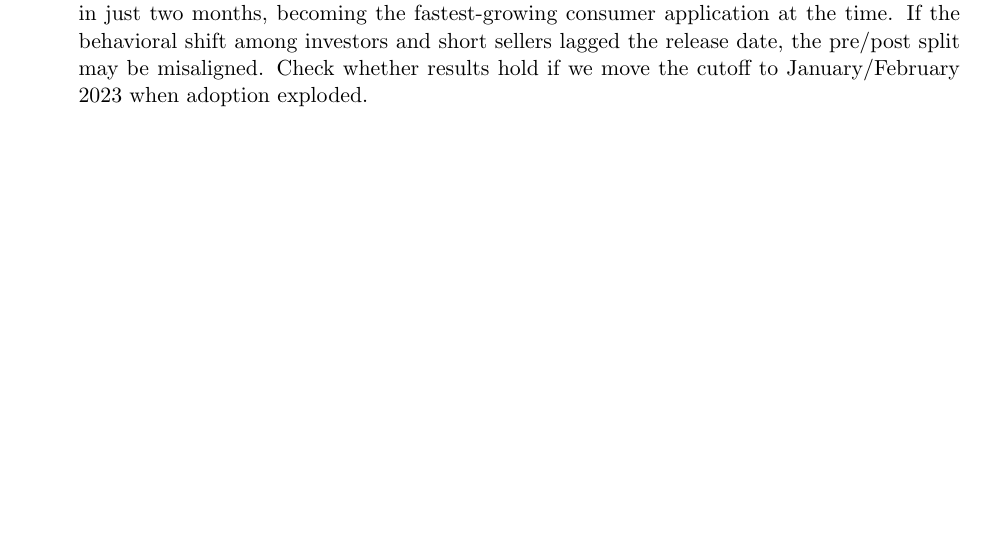
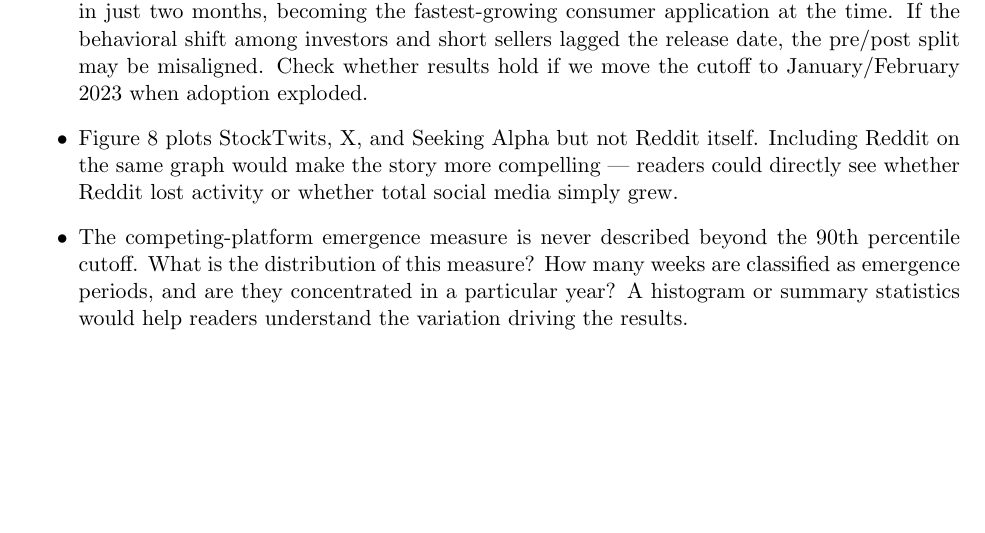
Before and after one commit to valxyzh/Reddit_Revision, a LaTeX document (20260826/full_review.tex): part of page 3 of 10, cut so that both start at the same text. Compiled offline with pdfLaTeX.

Commit message:
Add Figure 8 and emergence measure distribution comments to Editor Comment 3

```diff
--- a/20260826/full_review.tex
+++ b/20260826/full_review.tex
@@ -185,7 +185,15 @@ weaken during these periods.
     among investors and short sellers lagged the release date, the pre/post
     split may be misaligned. Check whether results hold if we move the cutoff
     to January/February 2023 when adoption exploded.
-
+  \item Figure~8 plots StockTwits, X, and Seeking Alpha but not Reddit itself.
+    Including Reddit on the same graph would make the story more compelling ---
+    readers could directly see whether Reddit lost activity or whether total
+    social media simply grew.
+  \item The competing-platform emergence measure is never described beyond the
+    90th percentile cutoff. What is the distribution of this measure? How many
+    weeks are classified as emergence periods, and are they concentrated in a
+    particular year? A histogram or summary statistics would help readers
+    understand the variation driving the results.
 \end{itemize}
 
 \newpage
```
